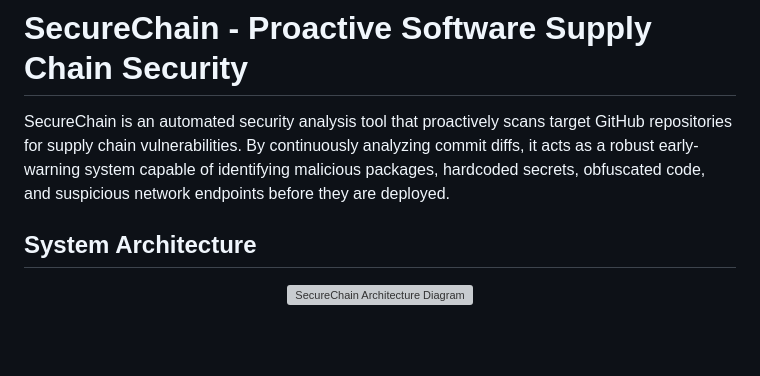
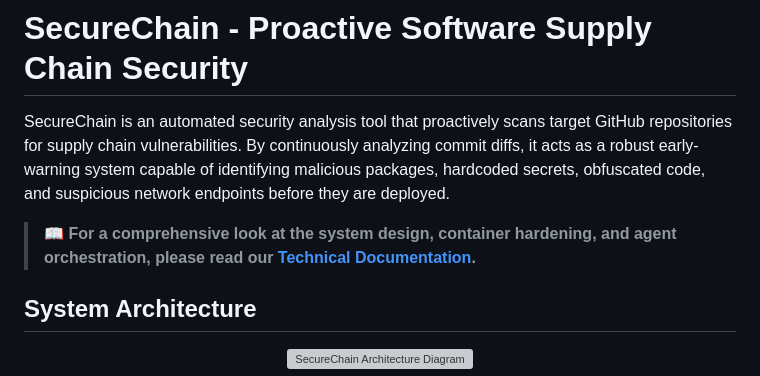
Before and after one commit to ritvikindupuri/SupplyChainVuln, a Markdown page: README.md, the part around the change. Drawn GitHub-style; blank space fills up the shorter version; grey boxes are pictures that could not be loaded.

```diff
--- a/README.md
+++ b/README.md
@@ -1,6 +1,8 @@
 # SecureChain - Proactive Software Supply Chain Security
 
 SecureChain is an automated security analysis tool that proactively scans target GitHub repositories for supply chain vulnerabilities. By continuously analyzing commit diffs, it acts as a robust early-warning system capable of identifying malicious packages, hardcoded secrets, obfuscated code, and suspicious network endpoints before they are deployed.
+
+> 📖 **For a comprehensive look at the system design, container hardening, and agent orchestration, please read our [Technical Documentation](TECHNICAL_DOCUMENTATION.md).**
 
 ## System Architecture
 
```
Also changed, not shown: TECHNICAL_DOCUMENTATION.md (added, +84 -0 lines).
